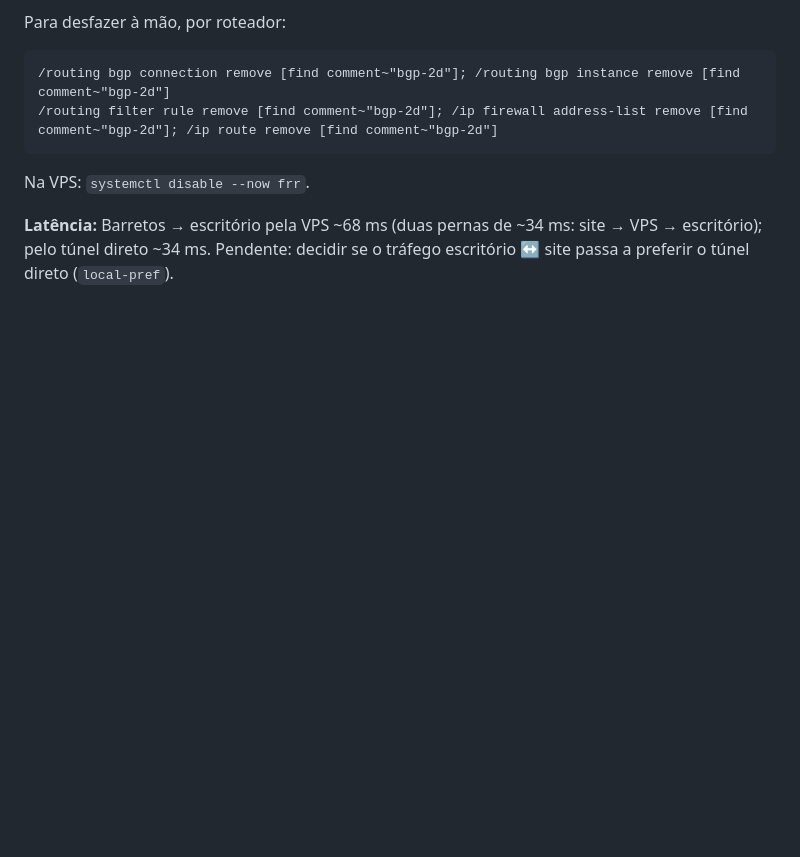
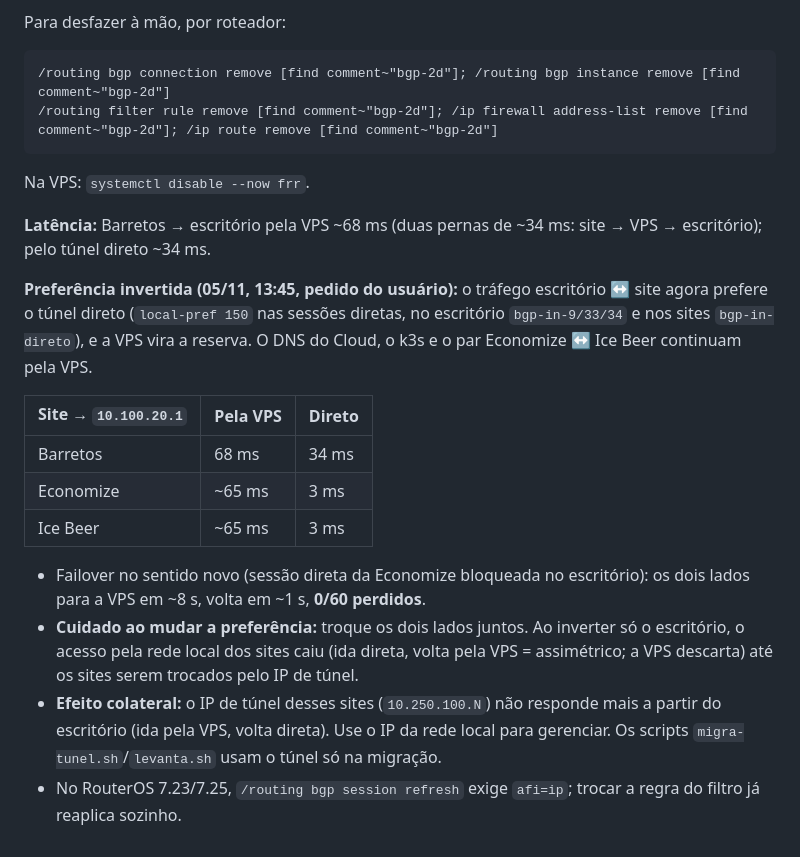
Before and after one commit to Dailison/2D-DNS-Guard, a Markdown page: docs/BGP-TESTE.md, the part around the change. GitHub-like rendering; blank space fills up the shorter version.

Commit message:
BGP: escritório <-> site prefere o túnel direto (VPS = reserva); Barretos 68->34 ms, Economize/Ice Beer 65->3 ms
Co-Authored-By: Claude Opus 5.5 <noreply@anthropic.com>

```diff
--- a/docs/BGP-TESTE.md
+++ b/docs/BGP-TESTE.md
@@ -65,4 +65,23 @@ Para desfazer à mão, por roteador:
 Na VPS: `systemctl disable --now frr`.
 
 **Latência:** Barretos → escritório pela VPS ~68 ms (duas pernas de ~34 ms: site → VPS → escritório); pelo túnel
-direto ~34 ms. Pendente: decidir se o tráfego escritório ↔ site passa a preferir o túnel direto (`local-pref`).
+direto ~34 ms.
+
+**Preferência invertida (05/11, 13:45, pedido do usuário):** o tráfego escritório ↔ site agora prefere o túnel direto
+(`local-pref 150` nas sessões diretas, no escritório `bgp-in-9/33/34` e nos sites `bgp-in-direto`), e a VPS vira a
+reserva. O DNS do Cloud, o k3s e o par Economize ↔ Ice Beer continuam pela VPS.
+
+| Site → `10.100.20.1` | Pela VPS | Direto |
+|---|---|---|
+| Barretos | 68 ms | 34 ms |
+| Economize | ~65 ms | 3 ms |
+| Ice Beer | ~65 ms | 3 ms |
+
+- Failover no sentido novo (sessão direta da Economize bloqueada no escritório): os dois lados para a VPS em ~8 s,
+  volta em ~1 s, **0/60 perdidos**.
+- **Cuidado ao mudar a preferência:** troque os dois lados juntos. Ao inverter só o escritório, o acesso pela rede local
+  dos sites caiu (ida direta, volta pela VPS = assimétrico; a VPS descarta) até os sites serem trocados pelo IP de túnel.
+- **Efeito colateral:** o IP de túnel desses sites (`10.250.100.N`) não responde mais a partir do escritório (ida pela
+  VPS, volta direta). Use o IP da rede local para gerenciar. Os scripts `migra-tunel.sh`/`levanta.sh` usam o túnel só
+  na migração.
+- No RouterOS 7.23/7.25, `/routing bgp session refresh` exige `afi=ip`; trocar a regra do filtro já reaplica sozinho.
```
